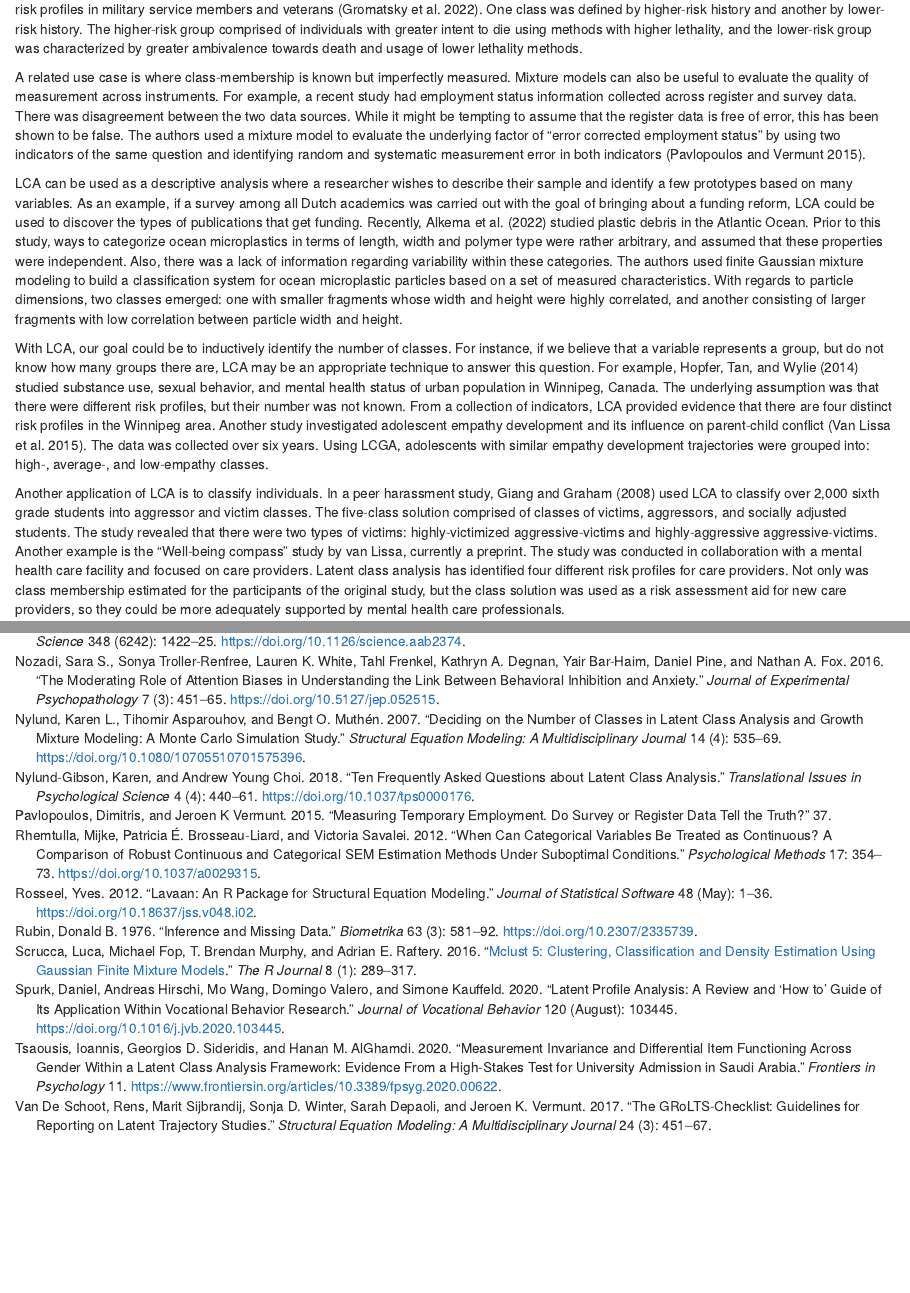
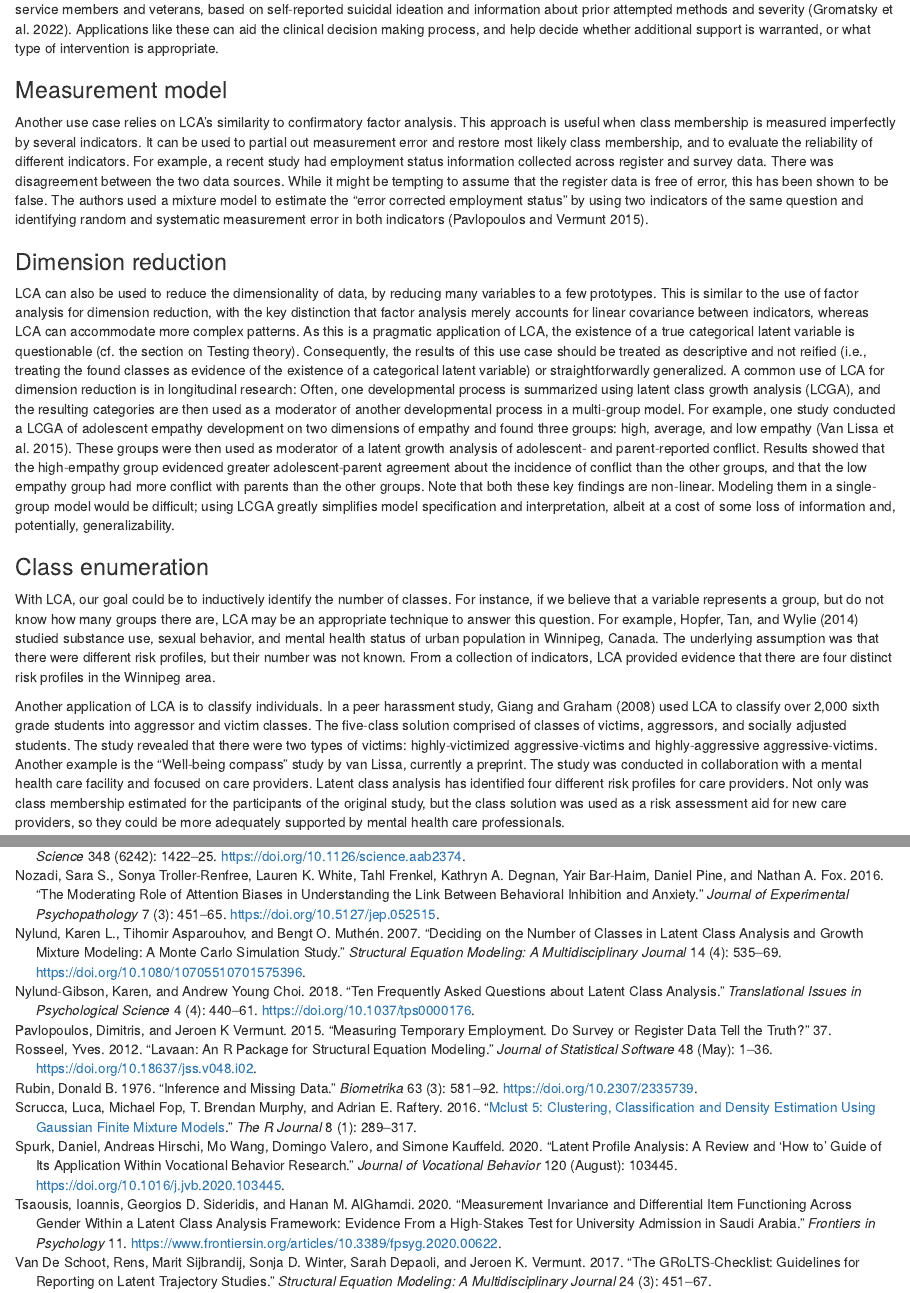
Before and after one commit to danadria/TidySEMTutorial, an R Markdown document (manuscript.Rmd): the page in a window 1100 px wide, from 4210 px down before the commit and from 4330 px down after it, and a second part further down, joined at a grey line. Rendered offline with R 4.5, knitr and Pandoc, with nearby package versions.

Commit message:
update 2022-12-01 08:01:21

```diff
--- a/manuscript.Rmd
+++ b/manuscript.Rmd
@@ -331,5 +331,0 @@
-[@gromatsky_characteristics_2022].  One class was defined by higher-risk
-history and another by lower-risk history. The higher-risk group comprised of
-individuals with greater intent to die using methods with higher lethality,
-and the lower-risk group was characterized by greater ambivalence towards death
-and usage of lower lethality methods.
@@ -336,31 +335,55 @@
+based on self-reported suicidal ideation and information about prior attempted methods and severity
+[@gromatsky_characteristics_2022].
+Applications like these can aid the clinical decision making process,
+and help decide whether additional support is warranted,
+or what type of intervention is appropriate.
 
-A related use case is where class-membership is known but imperfectly measured.
-Mixture models can also be useful to evaluate the quality of measurement
-across instruments. For example, a recent study had employment status
+### Measurement model
+
+Another use case relies on LCA's similarity to confirmatory factor analysis.
+This approach is useful when class membership is measured imperfectly by several indicators.
+It can be used to partial out measurement error and restore most likely class membership,
+and to evaluate the reliability of different indicators.
+For example, a recent study had employment status
 information collected across register and survey data. There was disagreement
 between the two data sources. While it might be tempting to assume that the
 register data is free of error, this has been shown to be false.
-The authors used a mixture model to evaluate the underlying factor of
+The authors used a mixture model to estimate the
 "error corrected employment status" by using two indicators of the same question
 and identifying random and systematic measurement error in both indicators
 [@pavlopoulos_measuring_2015].
 
+### Dimension reduction
 
-LCA can be used as a descriptive analysis where a researcher wishes to
-describe their sample and identify a few prototypes based on many
-variables. As an example, if a survey among all Dutch academics was
-carried out with the goal of bringing about a funding reform, LCA could
-be used to discover the types of publications that get funding.
-Recently, @alkema_maximizing_2022 studied plastic debris in the Atlantic Ocean.
-Prior to this study, ways to categorize ocean microplastics in terms of length,
-width and polymer type were rather arbitrary, and assumed that these properties
-were independent. Also, there was a lack of information regarding variability
-within these categories. The authors used finite Gaussian mixture modeling to
-build a classification system for ocean microplastic particles based on a set
-of measured characteristics. With regards to particle dimensions, two classes
-emerged: one with smaller fragments whose width and height were highly
-correlated, and another consisting of larger fragments with low correlation
-between particle width and height.
+LCA can also be used to reduce the dimensionality of data,
+by reducing many variables to a few prototypes.
+This is similar to the use of factor analysis for dimension reduction,
+with the key distinction that factor analysis merely accounts for linear covariance between indicators, whereas LCA can accommodate more complex patterns.
+As this is a pragmatic application of LCA,
+the existence of a true categorical latent variable is questionable (cf. the section on Testing theory).
+Consequently, the results of this use case should be treated as descriptive and not reified (i.e., treating the found classes as evidence of the existence of a categorical latent variable) or straightforwardly generalized.
+A common use of LCA for dimension reduction is in longitudinal research:
+Often, one developmental process is summarized using latent class growth analysis (LCGA), and the resulting categories are then used as a moderator of another developmental process in a multi-group model.
+For example, one study conducted a LCGA of adolescent empathy development on two dimensions of empathy and found three groups: high, average, and low empathy [@van_lissa_divergence_2015].
+These groups were then used as moderator of a latent growth analysis of adolescent- and parent-reported conflict.
+Results showed that the high-empathy group evidenced greater adolescent-parent agreement about the incidence of conflict than the other groups,
+and that the low empathy group had more conflict with parents than the other groups.
+Note that both these key findings are non-linear.
+Modeling them in a single-group model would be difficult;
+using LCGA greatly simplifies model specification and interpretation,
+albeit at a cost of some loss of information and, potentially, generalizability.
+<!-- Recently, @alkema_maximizing_2022 studied plastic debris in the Atlantic Ocean. -->
+<!-- Prior to this study, ways to categorize ocean microplastics in terms of length, -->
+<!-- width and polymer type were rather arbitrary, and assumed that these properties -->
+<!-- were independent. Also, there was a lack of information regarding variability  -->
+<!-- within these categories. The authors used finite Gaussian mixture modeling to  -->
+<!-- build a classification system for ocean microplastic particles based on a set  -->
+<!-- of measured characteristics. With regards to particle dimensions, two classes -->
+<!-- emerged: one with smaller fragments whose width and height were highly  -->
+<!-- correlated, and another consisting of larger fragments with low correlation  -->
+<!-- between particle width and height. -->
+
+### Class enumeration
 
 With LCA, our goal could be to inductively identify the number of classes.
 For instance, if we believe that a variable represents a group,
@@ -370,11 +393,7 @@
 urban population in Winnipeg, Canada. The underlying assumption was that
 there were different risk profiles, but their number was not known.
 From a collection of indicators, LCA provided evidence that there are four
-distinct risk profiles in the Winnipeg area. Another study investigated
-adolescent empathy development and its influence on parent-child conflict
-[@van_lissa_divergence_2015]. The data was collected over six years.
-Using LCGA, adolescents with similar empathy development trajectories
-were grouped into: high-, average-, and low-empathy classes.
+distinct risk profiles in the Winnipeg area.
 
 Another application of LCA is to classify individuals. In a peer harassment
 study, @giang_using_2008 used LCA to classify over 2,000 sixth grade students
```
Also changed, not shown: manuscript.Rmd (23 more changed lines).
